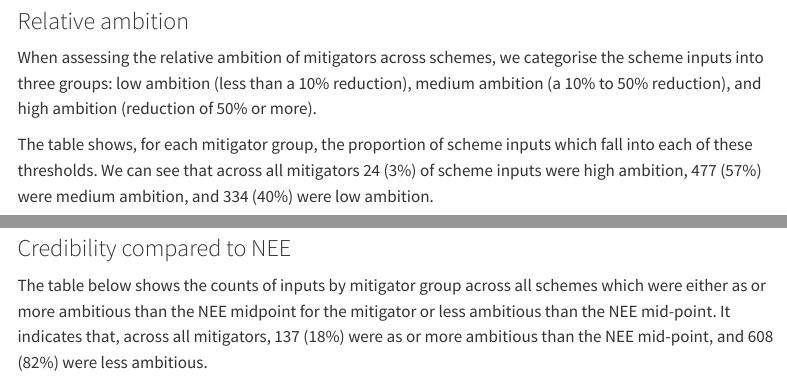
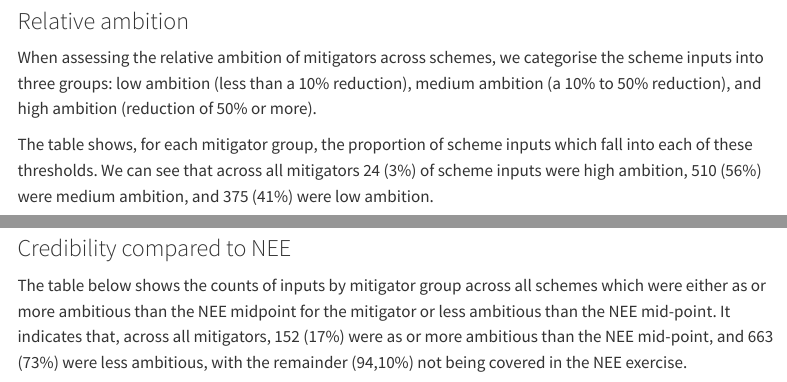
Before and after one commit to The-Strategy-Unit/nhp_schemes_report, a Quarto document (mitigator_quarto_report.qmd): the page in a window 1100 px wide, from 3200 px down, and a second part further down, joined at a grey line. Rendered offline with R 4.5, knitr and Pandoc in place of Quarto, with nearby package versions; some code elsewhere in the file could not run offline; menus at the side of the page are left out.

Commit message:
updating the quotes of the figures across all mitigators

````diff
--- a/mitigator_quarto_report.qmd
+++ b/mitigator_quarto_report.qmd
@@ -282,7 +282,7 @@ mitigator_group_coverage |>
 
 When assessing the relative ambition of mitigators across schemes, we categorise the scheme inputs into three groups: low ambition (less than a 10% reduction), medium ambition (a 10% to 50% reduction), and high ambition (reduction of 50% or more).
 
-The table shows, for each mitigator group, the proportion of scheme inputs which fall into each of these thresholds. We can see that across all mitigators 24 (3%) of scheme inputs were high ambition, 477 (57%) were medium ambition, and 334 (40%) were low ambition.
+The table shows, for each mitigator group, the proportion of scheme inputs which fall into each of these thresholds. We can see that across all mitigators 24 (3%) of scheme inputs were high ambition, 510 (56%) were medium ambition, and 375 (41%) were low ambition.
 
 ```{r mitigator_ambition}
 mitigator_ambition_by_group <- dat |>
@@ -354,7 +354,7 @@ mitigator_certainty_by_group |>
 
 ### Credibility compared to NEE
 
-The table below shows the counts of inputs by mitigator group across all schemes which were either as or more ambitious than the NEE midpoint for the mitigator or less ambitious than the NEE mid-point. It indicates that, across all mitigators, 137 (18%) were as or more ambitious than the NEE mid-point, and 608 (82%) were less ambitious.
+The table below shows the counts of inputs by mitigator group across all schemes which were either as or more ambitious than the NEE midpoint for the mitigator or less ambitious than the NEE mid-point. It indicates that, across all mitigators, 152 (17%) were as or more ambitious than the NEE mid-point, and 663 (73%) were less ambitious, with the remainder (94,10%) not being covered in the NEE exercise.
 
 ```{r nee_credibility}
 nee_credibility <- dat |>
````
Also changed, not shown: mitigator_quarto_report.qmd (2 more changed lines).
